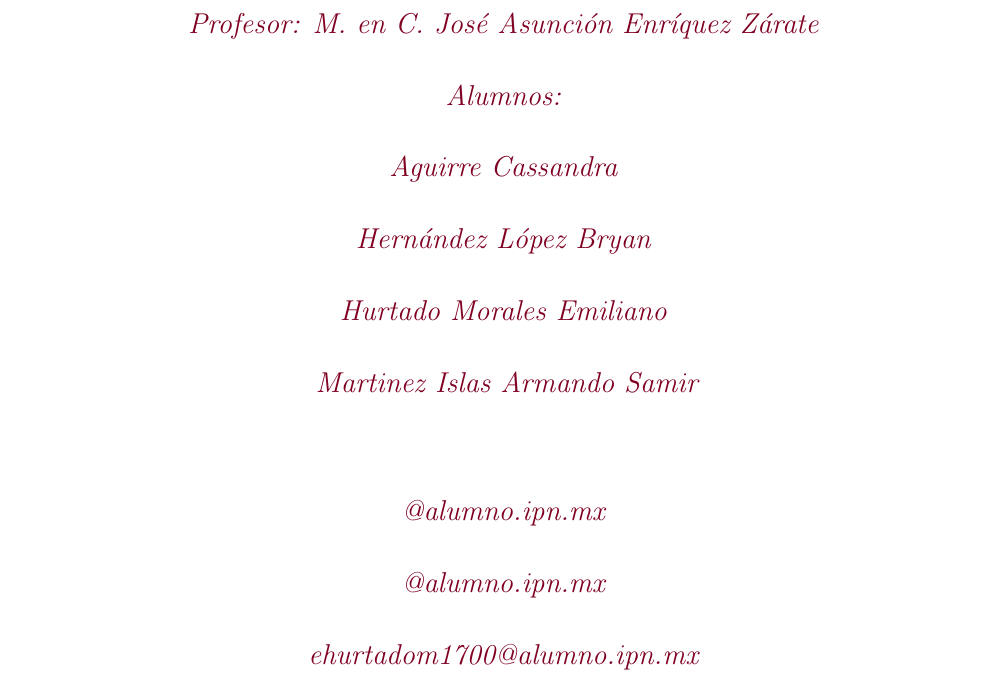
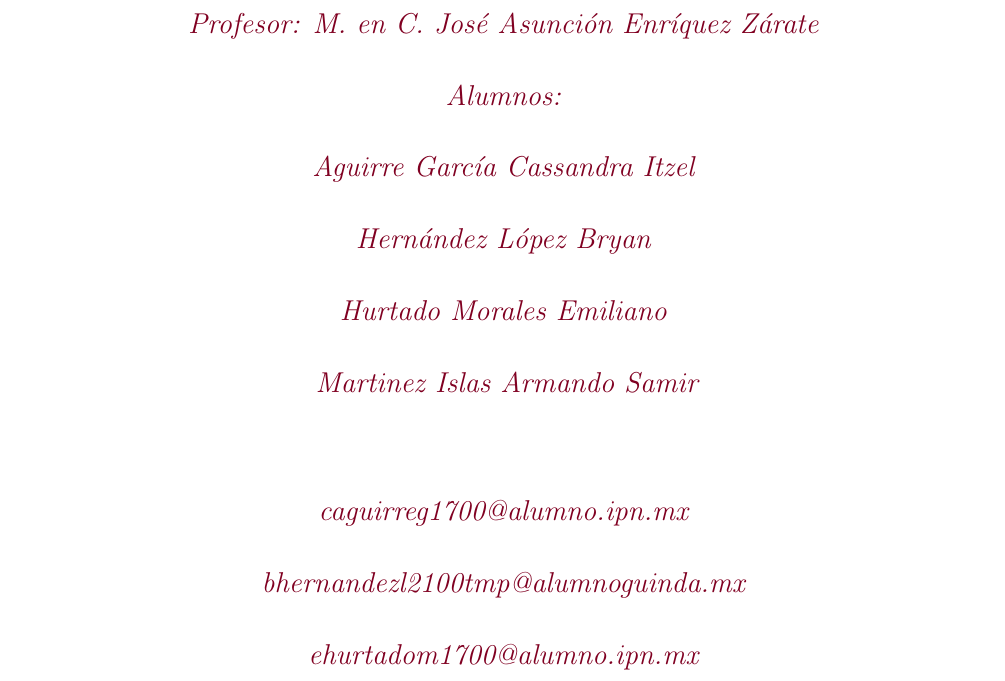
Before and after one commit to EmiHurtado/Meta-TDAW, a LaTeX document (Reporte.tex): part of page 1 of 11, cut so that both start at the same text. Compiled offline with pdfLaTeX.

Commit message:
Pulido extra.

```diff
--- a/Reporte.tex
+++ b/Reporte.tex
@@ -31,13 +31,13 @@
 		\vspace{2cm}
 	{\Large\itshape \color{colorIPN}{Profesor: M. en C. José Asunción Enríquez Zárate}\par} \hfill \break
 	{\Large\itshape \color{colorIPN}{Alumnos:}\par} \hfill \break
-	{\Large\itshape \color{colorIPN}{Aguirre Cassandra}\par} \hfill \break
+	{\Large\itshape \color{colorIPN}{Aguirre García Cassandra Itzel}\par} \hfill \break
 	{\Large\itshape \color{colorIPN}{Hernández López Bryan}\par} \hfill \break
 	{\Large\itshape \color{colorIPN}{Hurtado Morales Emiliano}\par} \hfill \break
 	\vspace{1cm}
 	{\Large\itshape \color{colorIPN}{Martinez Islas Armando Samir}\par} \hfill \break
-	{\Large\itshape \color{colorIPN}{@alumno.ipn.mx}\par} \hfill \break
-	{\Large\itshape \color{colorIPN}{@alumno.ipn.mx}\par} \hfill \break
+	{\Large\itshape \color{colorIPN}{caguirreg1700@alumno.ipn.mx}\par} \hfill \break
+	{\Large\itshape \color{colorIPN}{bhernandezl2100tmp@alumnoguinda.mx}\par} \hfill \break
 	{\Large\itshape \color{colorIPN}{ehurtadom1700@alumno.ipn.mx}\par} \hfill \break
 	{\Large\itshape \color{colorIPN}{amartinezi2100tmp@alumnoguinda.mx}\par} \hfill \break
 	{\Large\itshape \color{colorIPN}{4CM3} \par}
```
Also changed, not shown: Reporte.pdf, 2 other files.
